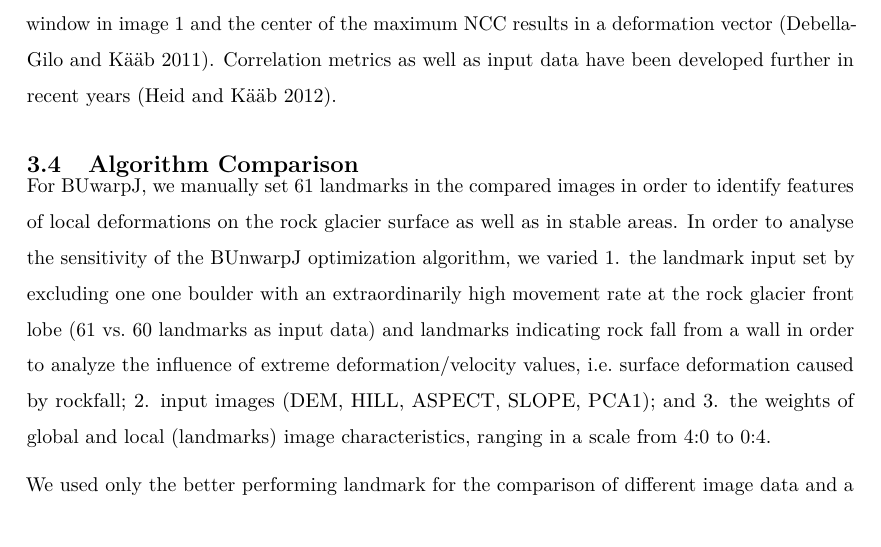
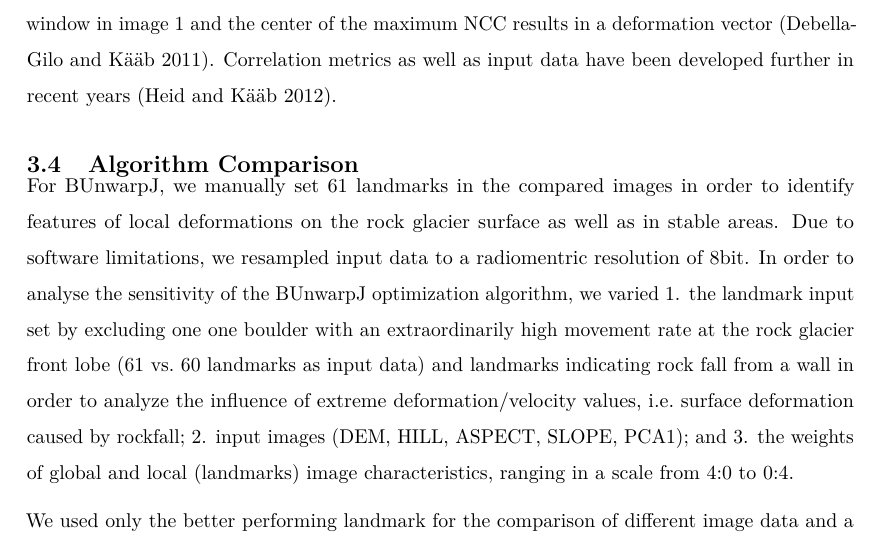
Before and after one commit to fsuj/laurichardrg, an R Markdown document (Report/PDF_Vorlage.Rmd): part of page 5 of 16, cut so that both start at the same text. Rendered offline with R 4.5, knitr and Pandoc, then LaTeX, with nearby package versions.

Commit message:
Report: correction

```diff
--- a/Report/PDF_Vorlage.Rmd
+++ b/Report/PDF_Vorlage.Rmd
@@ -136,7 +136,7 @@ Image correlation algorithms are well-established methods in image matching and
 ## Algorithm Comparison
 \vspace{-0.5cm}
 
-For BUwarpJ, we manually set 61 landmarks in the compared images in order to identify features of local deformations on the rock glacier surface as well as in stable areas. In order to analyse the sensitivity of the BUnwarpJ optimization algorithm, we varied
+For BUnwarpJ, we manually set 61 landmarks in the compared images in order to identify features of local deformations on the rock glacier surface as well as in stable areas. Due to software limitations, we resampled input data to a radiomentric resolution of 8bit. In order to analyse the sensitivity of the BUnwarpJ optimization algorithm, we varied
 1. the landmark input set by excluding one one boulder with an extraordinarily high movement rate at the rock glacier front lobe (61 vs. 60 landmarks as input data) and landmarks indicating rock fall from a wall in order to analyze the influence of extreme deformation/velocity values, i.e. surface deformation caused by rockfall;
 2. input images (DEM, HILL, ASPECT, SLOPE, PCA1); and
 3. the weights of global and local (landmarks) image characteristics, ranging in a scale from 4:0 to 0:4.
```
